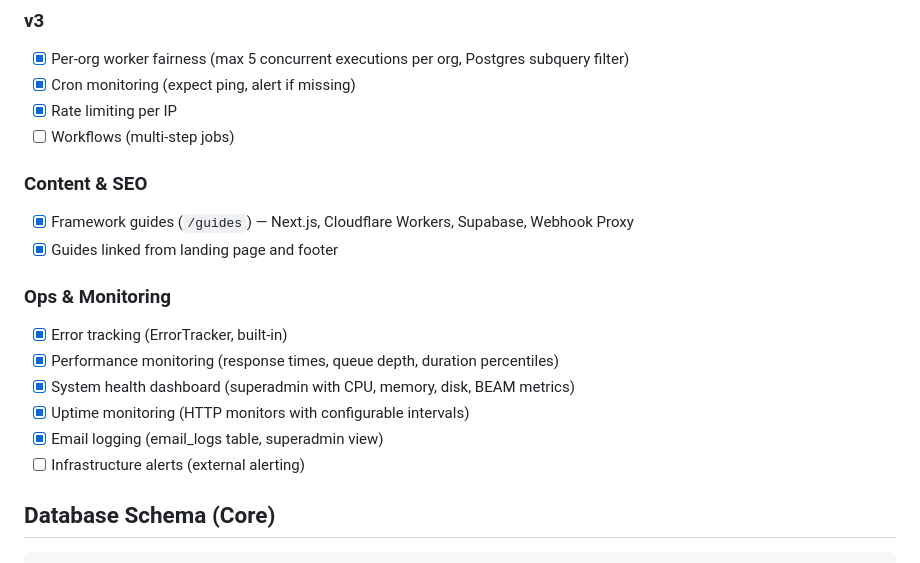
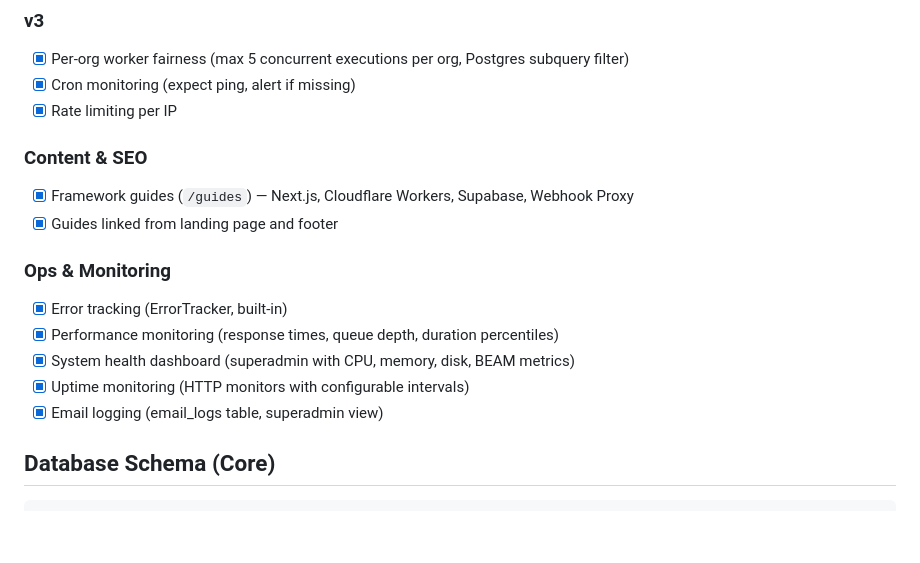
Before and after one commit to gautema/prikke, a Markdown page: CLAUDE.md, the part around the change. Rendered like a GitHub page; blank space fills up the shorter version.

```diff
--- a/CLAUDE.md
+++ b/CLAUDE.md
@@ -169,7 +169,6 @@ Simple, no dependencies, full control.
 - [x] Per-org worker fairness (max 5 concurrent executions per org, Postgres subquery filter)
 - [x] Cron monitoring (expect ping, alert if missing)
 - [x] Rate limiting per IP
-- [ ] Workflows (multi-step jobs)
 
 ### Content & SEO
 - [x] Framework guides (`/guides`) — Next.js, Cloudflare Workers, Supabase, Webhook Proxy
@@ -181,7 +180,6 @@ Simple, no dependencies, full control.
 - [x] System health dashboard (superadmin with CPU, memory, disk, BEAM metrics)
 - [x] Uptime monitoring (HTTP monitors with configurable intervals)
 - [x] Email logging (email_logs table, superadmin view)
-- [ ] Infrastructure alerts (external alerting)
 
 ## Database Schema (Core)
 
```
Also changed, not shown: ROADMAP.md (+17 -21 lines).
